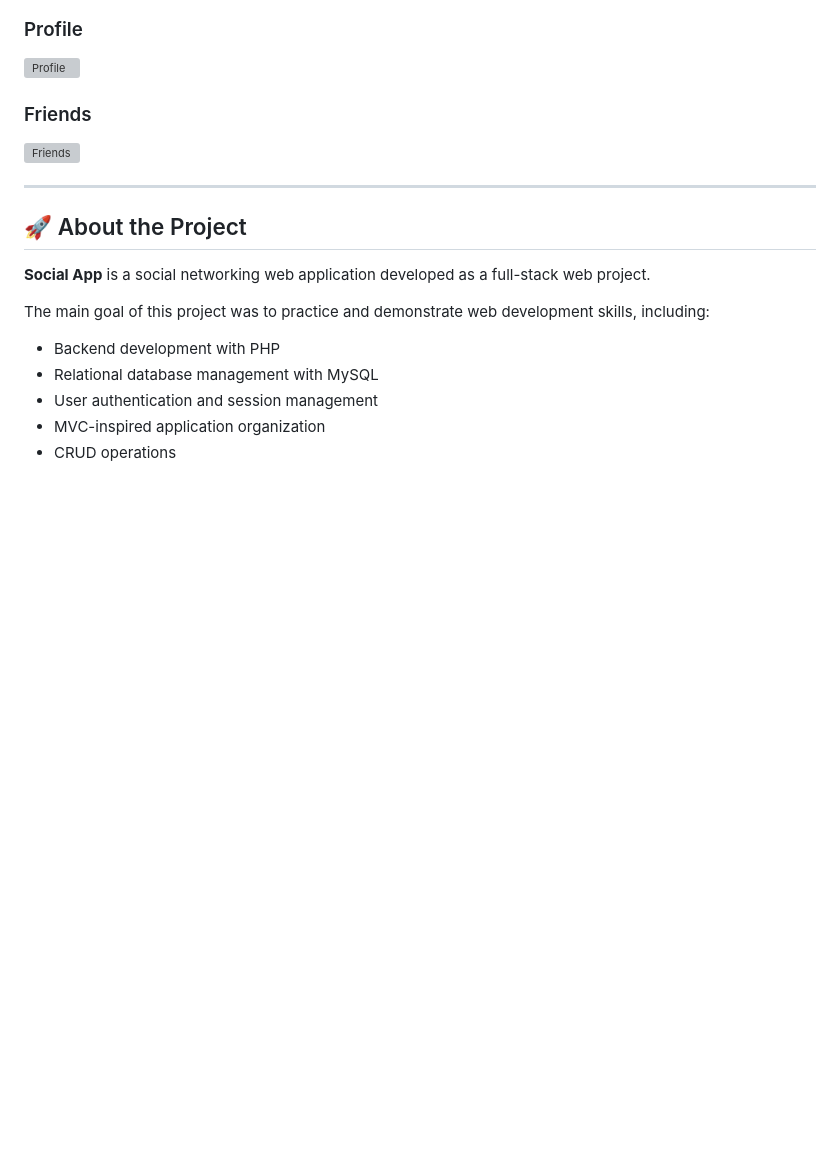
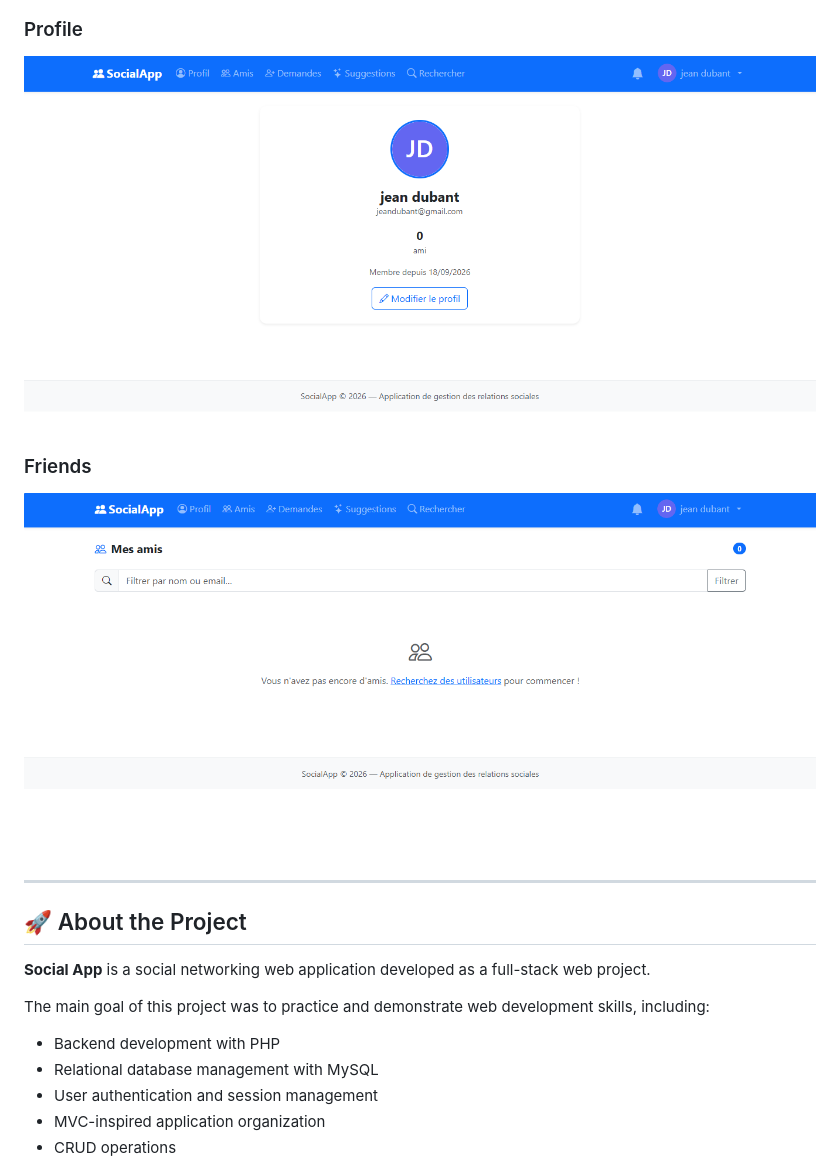
Before and after one commit to asmalimem90-debug/social--app, a Markdown page: README.md, the part around the change. GitHub-like rendering; blank space fills up the shorter version; grey boxes are pictures that could not be loaded.

Commit message:
Fix image file extensions in README.md

```diff
--- a/README.md
+++ b/README.md
@@ -171,11 +171,11 @@ Screenshots of the application will be added here.
 
 ### Profile
 
-![Profile](screenshots/profile.png)
+![Profile](screenshots/profile.PNG)
 
 ### Friends
 
-![Friends](screenshots/friends.png)
+![Friends](screenshots/friends.PNG)
 
 
 ---
```
